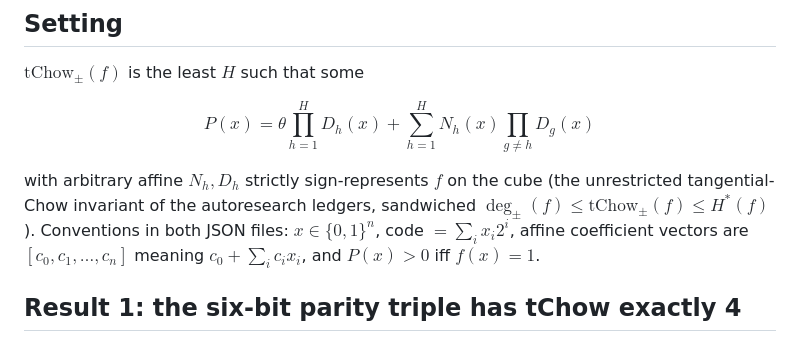
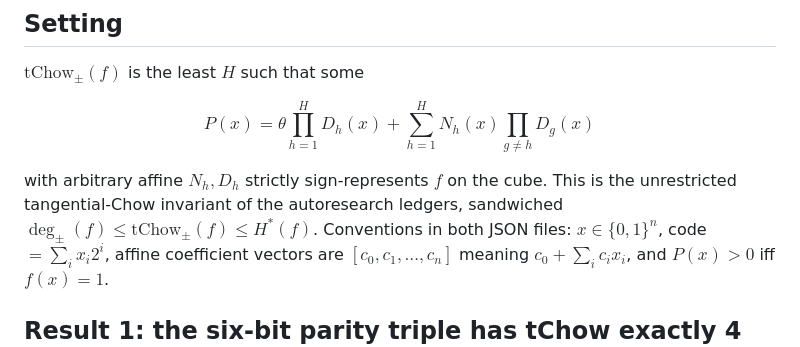
Before and after one commit to karthikviswanathn/how-many-attention-heads-xor, a Markdown page: claude-comments/tchow_certificates/README.md, the part around the change. Rendered like a GitHub page.

```diff
--- a/claude-comments/tchow_certificates/README.md
+++ b/claude-comments/tchow_certificates/README.md
@@ -11,9 +11,9 @@ $\mathrm{tChow}_{\pm}(f)$ is the least $H$ such that some
 
 $$ P(x) = \theta\prod_{h=1}^{H} D_h(x) + \sum_{h=1}^{H} N_h(x)\prod_{g\neq h} D_g(x) $$
 
-with arbitrary affine $N_h, D_h$ strictly sign-represents $f$ on the cube (the unrestricted
-tangential-Chow invariant of the autoresearch ledgers, sandwiched
-$\deg_{\pm}(f) \leq \mathrm{tChow}_{\pm}(f) \leq H^{\ast}(f)$). Conventions in both JSON files:
+with arbitrary affine $N_h, D_h$ strictly sign-represents $f$ on the cube. This is the
+unrestricted tangential-Chow invariant of the autoresearch ledgers, sandwiched
+$\deg_{\pm}(f) \leq \mathrm{tChow}_{\pm}(f) \leq H^{\ast}(f)$. Conventions in both JSON files:
 $x \in \lbrace 0,1\rbrace^n$, code $= \sum_i x_i 2^i$, affine coefficient vectors are
 $[c_0, c_1, \ldots, c_n]$ meaning $c_0 + \sum_i c_i x_i$, and $P(x) > 0$ iff $f(x) = 1$.
 
```
Also changed, not shown: lemmas/01_foundations_and_normal_form/004_symmetric_thresholds.md (+3 -3 lines).
